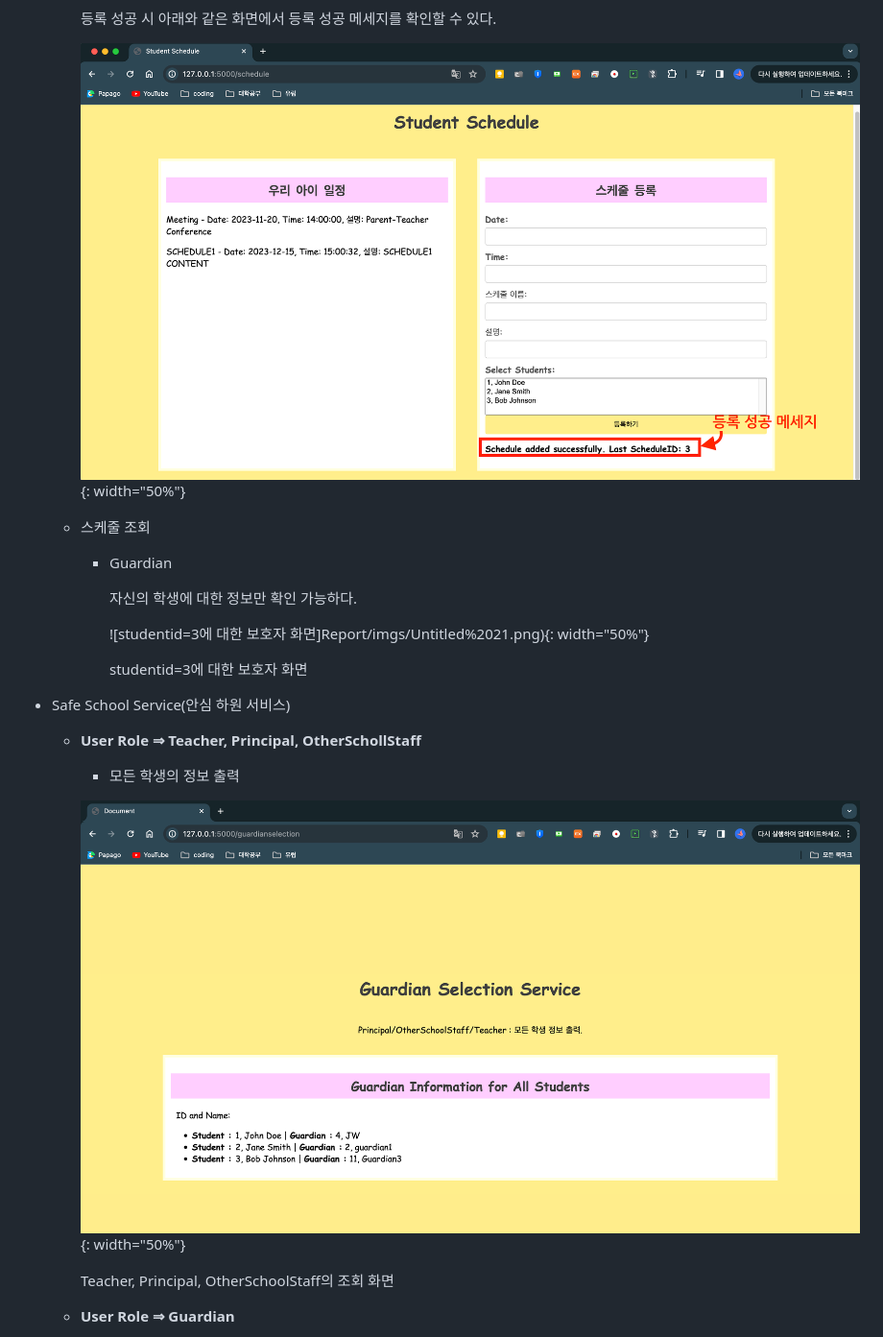
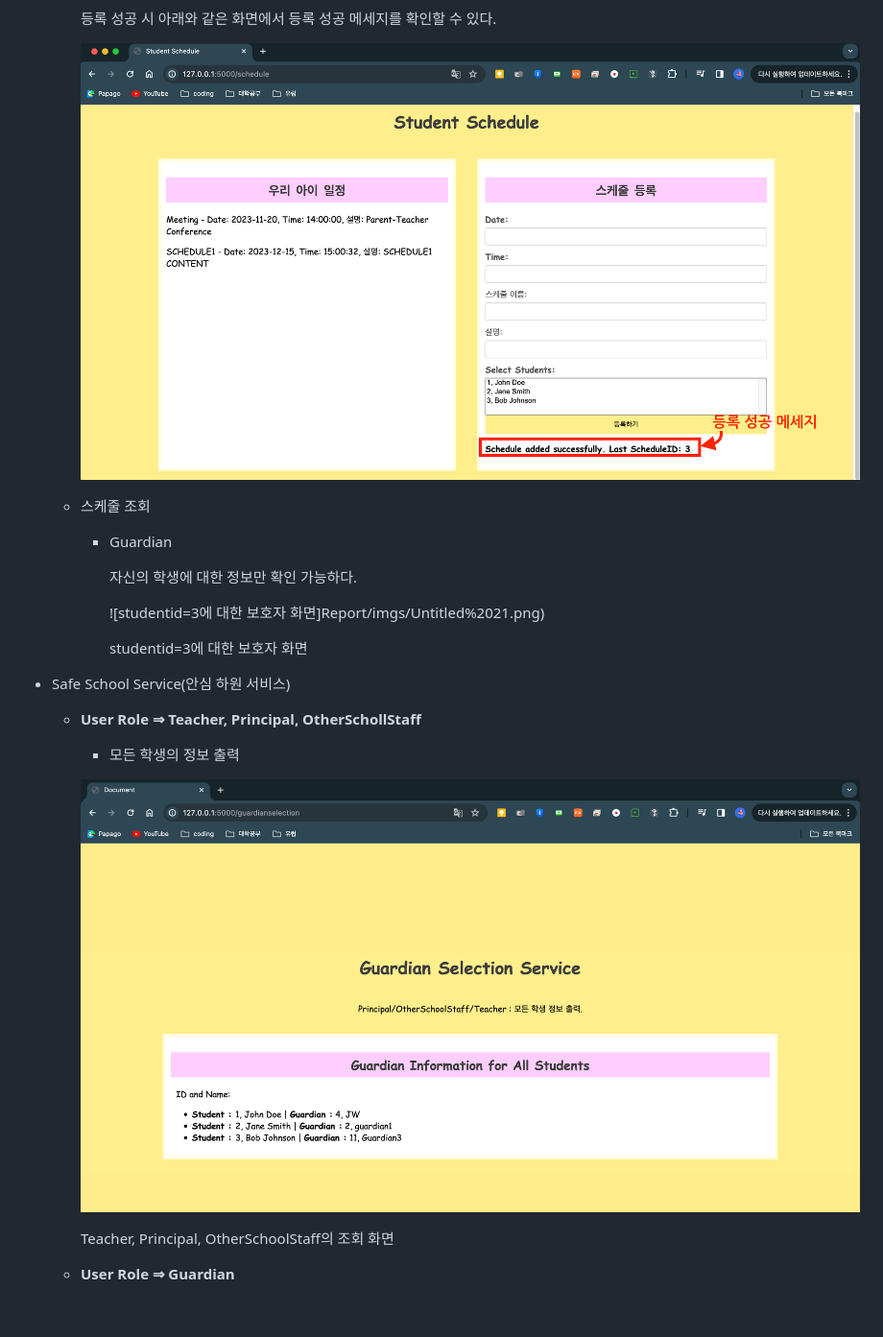
Before and after one commit to PNU-CESKids/KinderHub, a Markdown page: README.md, the part around one of its changes. Shown at 96% size. Rendered like a GitHub page; blank space fills up the shorter version.

```diff
--- a/README.md
+++ b/README.md
@@ -284,14 +284,14 @@ index.html
 
         등록 성공 시 아래와 같은 화면에서 등록 성공 메세지를 확인할 수 있다.
 
-        ![Untitled](Report/imgs/Untitled%2020.png){: width="50%"}
+        ![Untitled](Report/imgs/Untitled%2020.png)
 
     - 스케줄 조회
         - Guardian
 
             자신의 학생에 대한 정보만 확인 가능하다.
 
-            ![studentid=3에 대한 보호자 화면]Report/imgs/Untitled%2021.png){: width="50%"}
+            ![studentid=3에 대한 보호자 화면]Report/imgs/Untitled%2021.png)
 
             studentid=3에 대한 보호자 화면
 
@@ -299,7 +299,7 @@ index.html
     - **User Role ⇒ Teacher, Principal, OtherSchollStaff**
         - 모든 학생의 정보 출력
 
-        ![Teacher, Principal, OtherSchoolStaff의 조회 화면](Report/imgs/Untitled%2022.png){: width="50%"}
+        ![Teacher, Principal, OtherSchoolStaff의 조회 화면](Report/imgs/Untitled%2022.png)
 
         Teacher, Principal, OtherSchoolStaff의 조회 화면
 
```
Also changed, not shown: other parts of README.md (+23 -23 lines).
